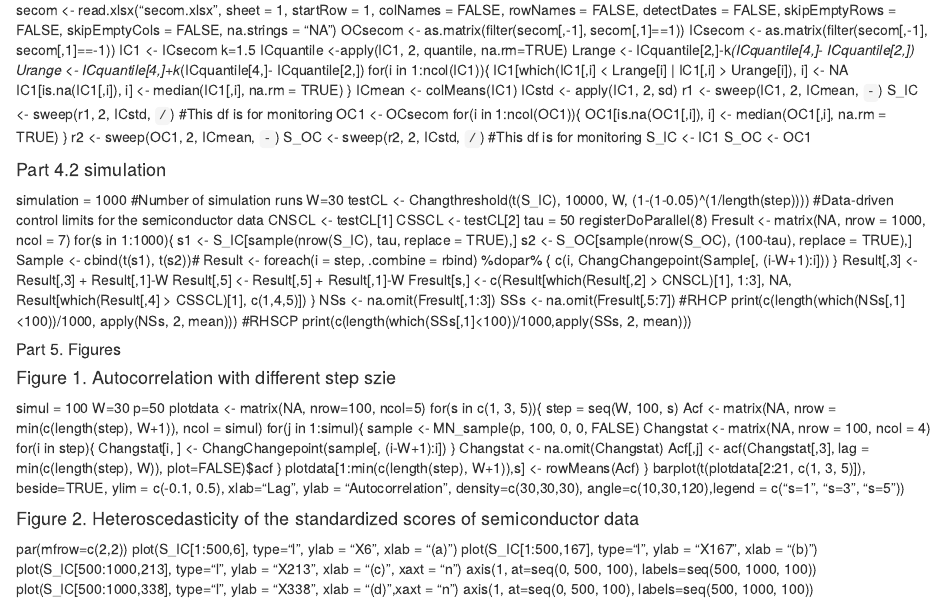
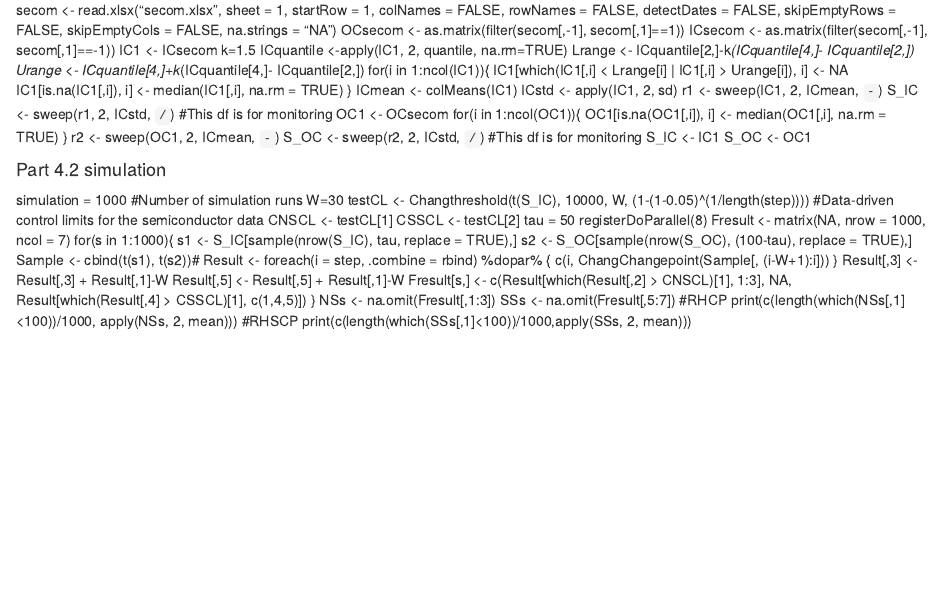
Before and after one commit to wyfwzz/Code-for-RHCP-and-RHSCP, an R Markdown document (Codes for the simulation and case study in the change-point based SPM paper.Rmd): the page in a window 1100 px wide, from 1680 px down. Rendered offline with R 4.5, knitr and Pandoc, with nearby package versions.

Commit message:
Update Codes for the simulation and case study in the change-point based SPM paper.Rmd

```diff
--- a/Codes for the simulation and case study in the change-point based SPM paper.Rmd
+++ b/Codes for the simulation and case study in the change-point based SPM paper.Rmd
@@ -320,34 +320,3 @@ SSs <- na.omit(Fresult[,5:7])
 print(c(length(which(NSs[,1]<100))/1000, apply(NSs, 2, mean)))
 #RHSCP
 print(c(length(which(SSs[,1]<100))/1000,apply(SSs, 2, mean)))
-
-##### Part 5. Figures #####
-#### Figure 1. Autocorrelation with different step szie ####
-simul = 100
-W=30
-p=50
-plotdata <- matrix(NA, nrow=100, ncol=5)
-for(s in  c(1, 3, 5)){
-  step = seq(W, 100, s)
-  Acf <- matrix(NA, nrow = min(c(length(step), W+1)), ncol = simul)
-  for(j in 1:simul){
-    sample <- MN_sample(p, 100, 0, 0, FALSE)
-    Changstat <- matrix(NA, nrow = 100, ncol = 4)
-    for(i in step){
-      Changstat[i, ] <- ChangChangepoint(sample[, (i-W+1):i])
-      }
-    Changstat <- na.omit(Changstat)
-    Acf[,j] <- acf(Changstat[,3], lag = min(c(length(step), W)), plot=FALSE)$acf
-  }
-  plotdata[1:min(c(length(step), W+1)),s] <-  rowMeans(Acf)
-  }
-barplot(t(plotdata[2:21, c(1, 3, 5)]), beside=TRUE, ylim = c(-0.1, 0.5), xlab="Lag", ylab = "Autocorrelation", density=c(30,30,30), angle=c(10,30,120),legend = c("s=1", "s=3", "s=5"))
-
-#### Figure 2. Heteroscedasticity of the standardized scores of semiconductor data ####
-par(mfrow=c(2,2))
-plot(S_IC[1:500,6], type="l", ylab = "X6", xlab = "(a)")
-plot(S_IC[1:500,167], type="l", ylab = "X167", xlab = "(b)")
-plot(S_IC[500:1000,213], type="l", ylab =  "X213", xlab = "(c)", xaxt = "n")
-axis(1, at=seq(0, 500, 100), labels=seq(500, 1000, 100))
-plot(S_IC[500:1000,338], type="l", ylab = "X338", xlab = "(d)",xaxt = "n")
-axis(1, at=seq(0, 500, 100), labels=seq(500, 1000, 100))
```
